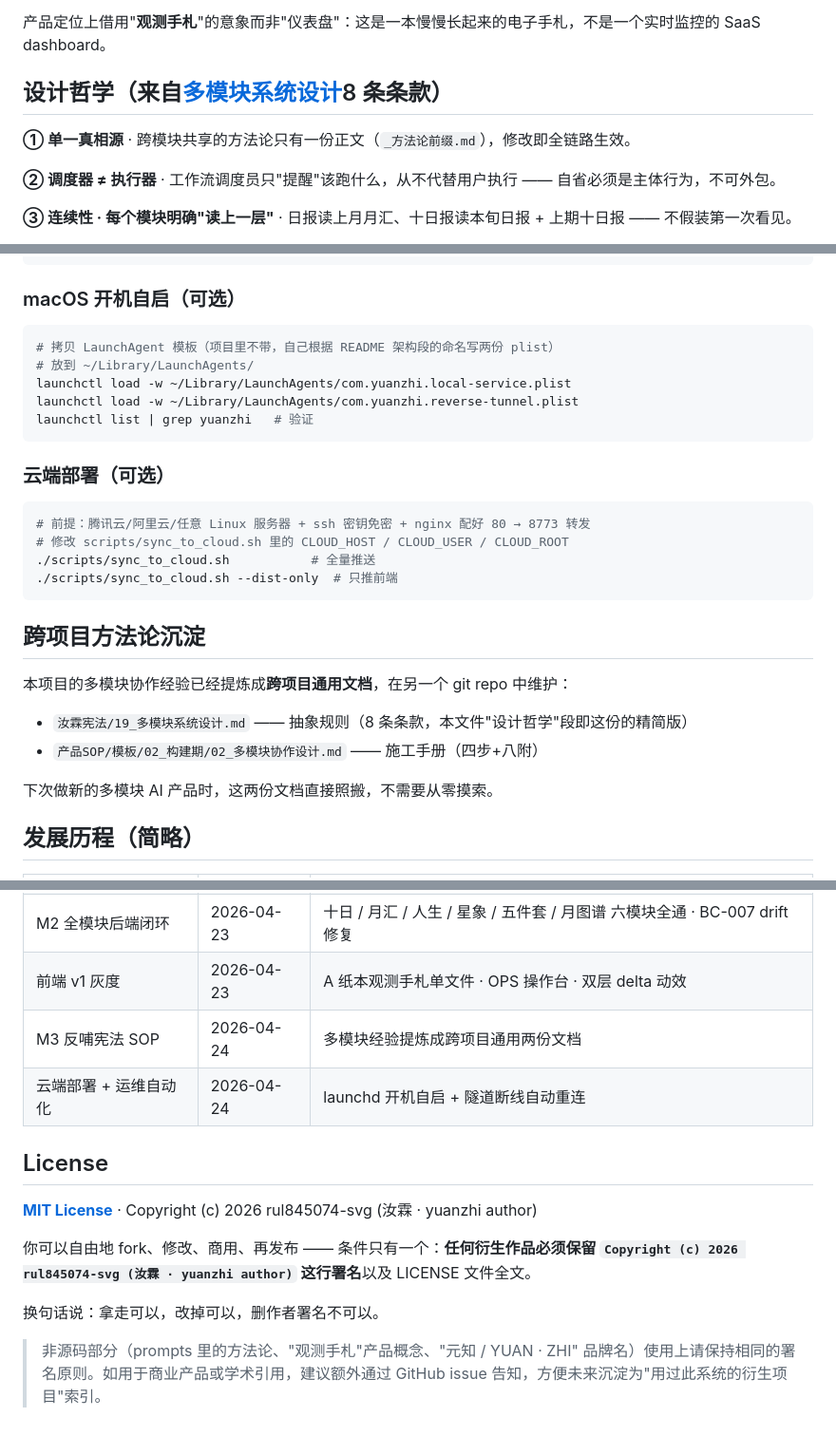
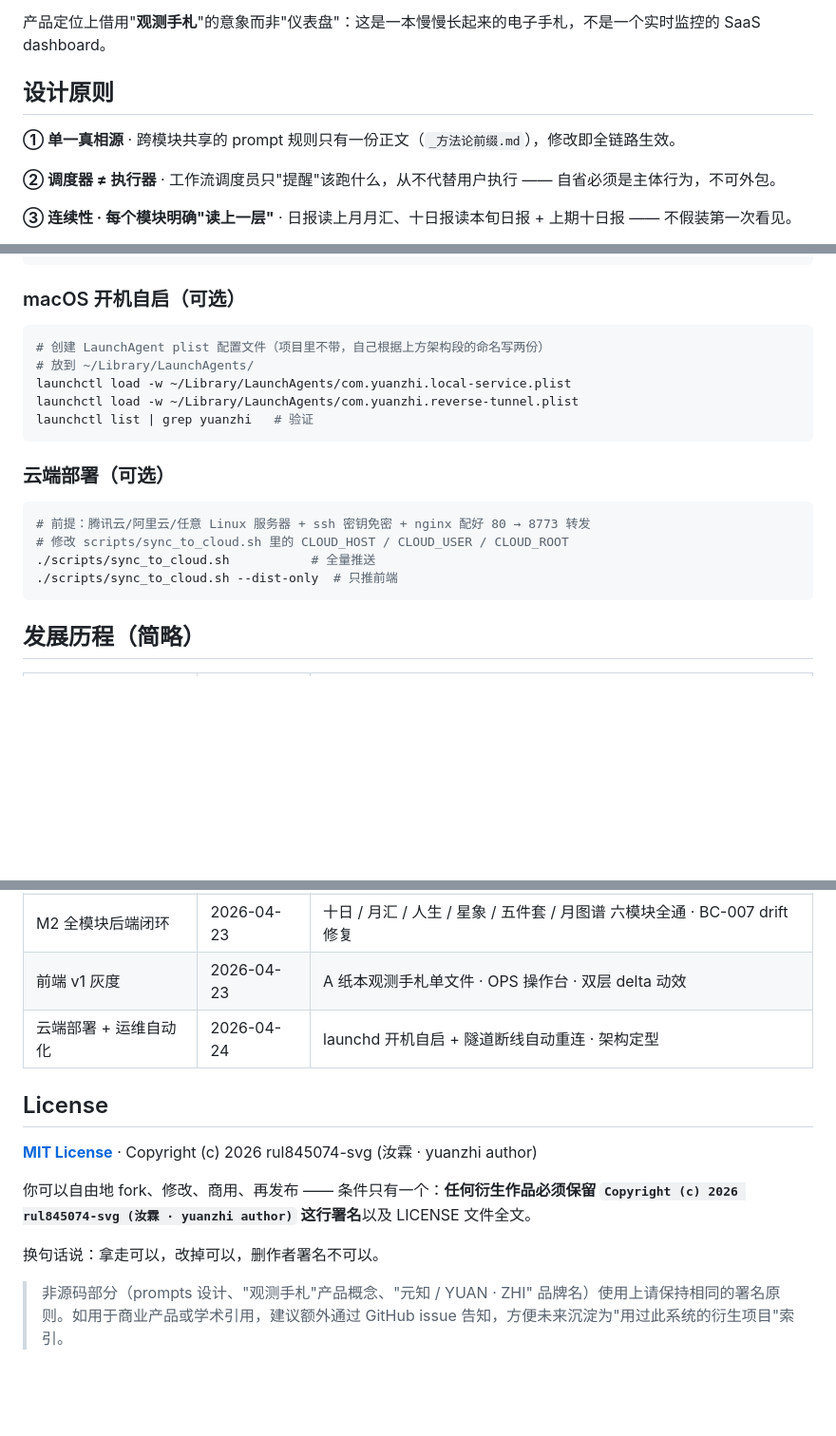
Before and after one commit to rul845074-svg/yuanzhi, a Markdown page: README.md, 3 parts joined by grey strips. Shown at 95% size. Rendered like a GitHub page; blank space fills up the shorter version.

````diff
--- a/README.md
+++ b/README.md
@@ -21,9 +21,9 @@
 
 产品定位上借用"**观测手札**"的意象而非"仪表盘"：这是一本慢慢长起来的电子手札，不是一个实时监控的 SaaS dashboard。
 
-## 设计哲学（来自[多模块系统设计](../../../汝霖宪法/19_多模块系统设计.md)8 条条款）
+## 设计原则
 
-**① 单一真相源** · 跨模块共享的方法论只有一份正文（`_方法论前缀.md`），修改即全链路生效。
+**① 单一真相源** · 跨模块共享的 prompt 规则只有一份正文（`_方法论前缀.md`），修改即全链路生效。
 
 **② 调度器 ≠ 执行器** · 工作流调度员只"提醒"该跑什么，从不代替用户执行 —— 自省必须是主体行为，不可外包。
 
@@ -167,7 +167,7 @@ python3 scripts/serve_cognitive_agent_demo.py --profile prod --port 8773
 ### macOS 开机自启（可选）
 
 ```bash
-# 拷贝 LaunchAgent 模板（项目里不带，自己根据 README 架构段的命名写两份 plist）
+# 创建 LaunchAgent plist 配置文件（项目里不带，自己根据上方架构段的命名写两份）
 # 放到 ~/Library/LaunchAgents/
 launchctl load -w ~/Library/LaunchAgents/com.yuanzhi.local-service.plist
 launchctl load -w ~/Library/LaunchAgents/com.yuanzhi.reverse-tunnel.plist
@@ -183,15 +183,6 @@ launchctl list | grep yuanzhi   # 验证
 ./scripts/sync_to_cloud.sh --dist-only  # 只推前端
 ```
 
-## 跨项目方法论沉淀
-
-本项目的多模块协作经验已经提炼成**跨项目通用文档**，在另一个 git repo 中维护：
-
-- `汝霖宪法/19_多模块系统设计.md` —— 抽象规则（8 条条款，本文件"设计哲学"段即这份的精简版）
-- `产品SOP/模板/02_构建期/02_多模块协作设计.md` —— 施工手册（四步+八附）
-
-下次做新的多模块 AI 产品时，这两份文档直接照搬，不需要从零摸索。
-
 ## 发展历程（简略）
 
 | 里程碑 | 完成时 | 关键动作 |
@@ -200,8 +191,7 @@ launchctl list | grep yuanzhi   # 验证
 | M1 每日日报 | 2026-04-22 | M9 调度员 + M10 前缀骨架 + 4 场景干跑验证 |
 | M2 全模块后端闭环 | 2026-04-23 | 十日 / 月汇 / 人生 / 星象 / 五件套 / 月图谱 六模块全通 · BC-007 drift 修复 |
 | 前端 v1 灰度 | 2026-04-23 | A 纸本观测手札单文件 · OPS 操作台 · 双层 delta 动效 |
-| M3 反哺宪法 SOP | 2026-04-24 | 多模块经验提炼成跨项目通用两份文档 |
-| 云端部署 + 运维自动化 | 2026-04-24 | launchd 开机自启 + 隧道断线自动重连 |
+| 云端部署 + 运维自动化 | 2026-04-24 | launchd 开机自启 + 隧道断线自动重连 · 架构定型 |
 
 ## License
 
@@ -211,4 +201,4 @@ launchctl list | grep yuanzhi   # 验证
 
 换句话说：拿走可以，改掉可以，删作者署名不可以。
 
-> 非源码部分（prompts 里的方法论、"观测手札"产品概念、"元知 / YUAN · ZHI" 品牌名）使用上请保持相同的署名原则。如用于商业产品或学术引用，建议额外通过 GitHub issue 告知，方便未来沉淀为"用过此系统的衍生项目"索引。
+> 非源码部分（prompts 设计、"观测手札"产品概念、"元知 / YUAN · ZHI" 品牌名）使用上请保持相同的署名原则。如用于商业产品或学术引用，建议额外通过 GitHub issue 告知，方便未来沉淀为"用过此系统的衍生项目"索引。
````
Also changed, not shown: other parts of README.md (+6 -6 lines).
